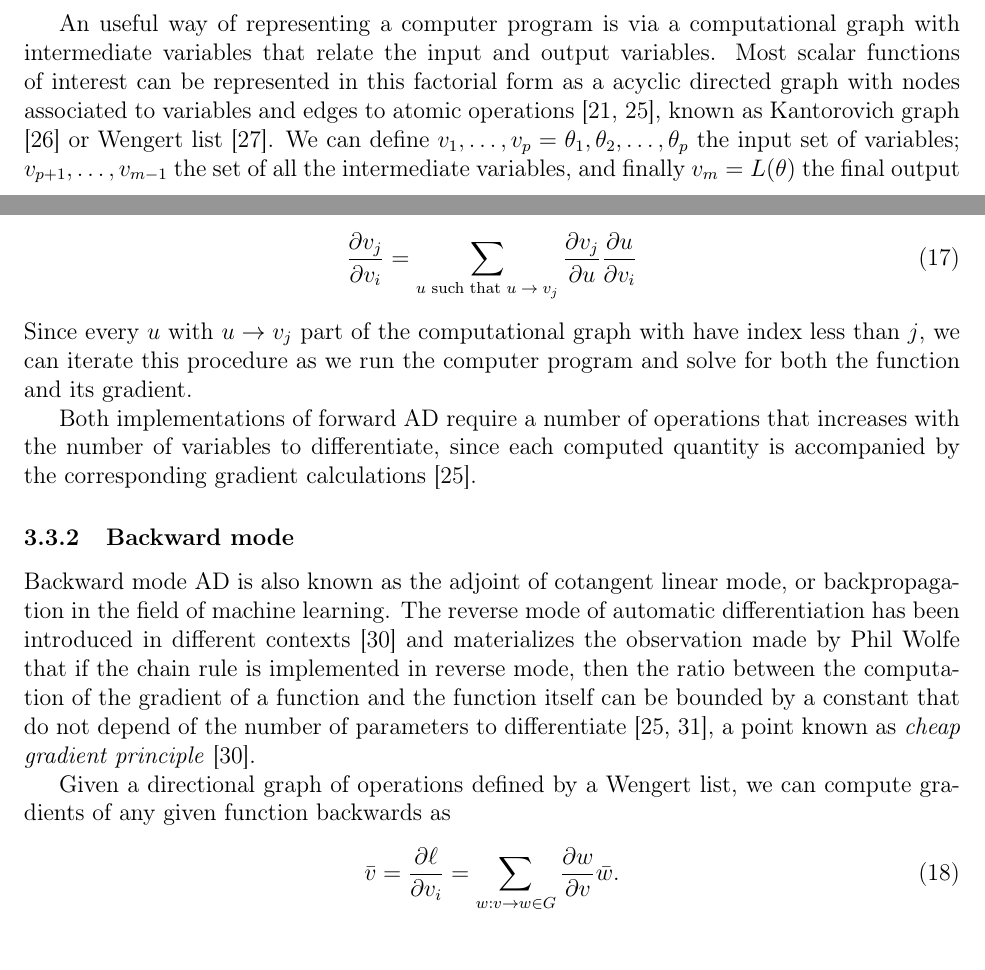
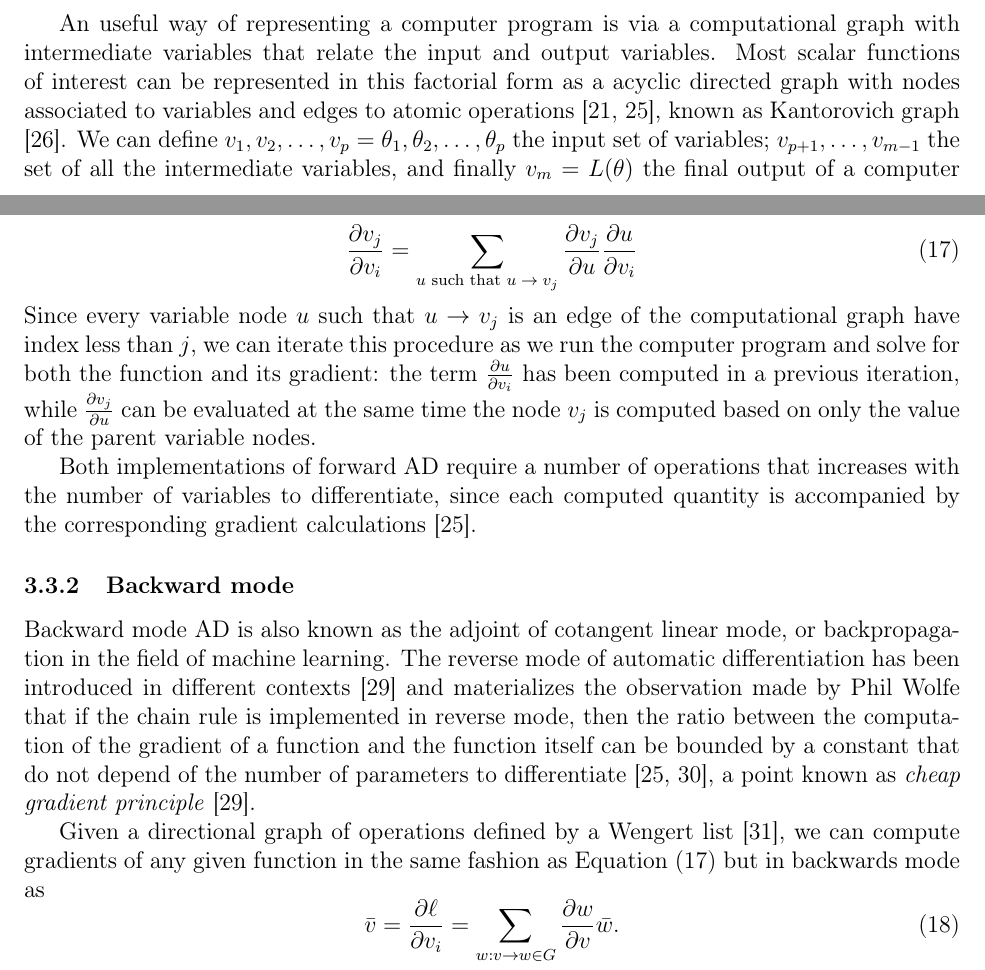
Before and after one commit to ODINN-SciML/DiffEqSensitivity-Review, a LaTeX document (tex/main.tex, which reads tex/sections/automatic-differentiation.tex): two parts of pages 12 and 13 of 26, joined at a grey line, cut so that both start at the same text. Compiled offline with pdfLaTeX.

Commit message:
Updates from Overleaf

```diff
--- a/tex/sections/automatic-differentiation.tex
+++ b/tex/sections/automatic-differentiation.tex
@@ -98,9 +98,9 @@ Notice that a major limitation of the dual number approach is that we need a dua
 \vspace*{5px}
 
 An useful way of representing a computer program is via a computational graph with intermediate variables that relate the input and output variables.
-Most scalar functions of interest can be represented in this factorial form as a acyclic directed graph with nodes associated to variables and edges to atomic operations \cite{griewank2008evaluatingderivatives, Griewack-on-AD}, known as Kantorovich graph \cite{kantorovich1957mathematical} or Wengert list \cite{Wengert_1964}.
+Most scalar functions of interest can be represented in this factorial form as a acyclic directed graph with nodes associated to variables and edges to atomic operations \cite{griewank2008evaluatingderivatives, Griewack-on-AD}, known as Kantorovich graph \cite{kantorovich1957mathematical}.
 % Although notation can be a little bit difficult to digest here, the mathematics behind is rather simple.
-We can define $v_1, \ldots, v_p = \theta_1, \theta_2, \ldots, \theta_p$ the input set of variables; $v_{p+1}, \ldots, v_{m-1}$ the set of all the intermediate variables, and finally $v_m = L(\theta)$ the final output of a computer program.
+We can define $v_1, v_2, \ldots, v_p = \theta_1, \theta_2, \ldots, \theta_p$ the input set of variables; $v_{p+1}, \ldots, v_{m-1}$ the set of all the intermediate variables, and finally $v_m = L(\theta)$ the final output of a computer program.
 This can be done in such a way that the order is strict, meaning that each variable $v_i$ is computed just as a function of the previous variables $v_j$ with $j < i$.
 Once the graph is constructed, we can compute the derivative of every node with respect to other using Bauer formula \cite{Bauer_1974, Oktay_randomized-AD}
 \begin{equation}
@@ -118,8 +118,9 @@ Instead of evaluating the last expression for all possible path, a simplificatio
     \sum_\text{$u$\text{ such that} $u \rightarrow v_j$}
     \frac{\partial v_j}{\partial u}
     \frac{\partial u}{\partial v_i}
+    \label{eq:AD-graph-recursion}
 \end{equation}
-Since every $u$ with $u \rightarrow v_j$ part of the computational graph with have index less than $j$, we can iterate this procedure as we run the computer program and solve for both the function and its gradient.
+Since every variable node $u$ such that $u \rightarrow v_j$ is an edge of the computational graph have index less than $j$, we can iterate this procedure as we run the computer program and solve for both the function and its gradient: the term $\frac{\partial u}{\partial v_i}$ has been computed in a previous iteration, while $\frac{\partial v_j}{\partial u}$ can be evaluated at the same time the node $v_j$ is computed based on only the value of the parent variable nodes.
 
 Both implementations of forward AD require a number of operations that increases with the number of variables to differentiate, since each computed quantity is accompanied by the corresponding gradient calculations \cite{Griewack-on-AD}.
 
@@ -128,13 +129,14 @@ Both implementations of forward AD require a number of operations that increases
 Backward mode AD is also known as the adjoint of cotangent linear mode, or backpropagation in the field of machine learning.
 The reverse mode of automatic differentiation has been introduced in different contexts \cite{griewank2012invented} and materializes the observation made by Phil Wolfe that if the chain rule is implemented in reverse mode, then the ratio between the computation of the gradient of a function and the function itself can be bounded by a constant that do not depend of the number of parameters to differentiate \cite{Griewack-on-AD, Wolfe_1982}, a point known as \textit{cheap gradient principle} \cite{griewank2012invented}.
 
-Given a directional graph of operations defined by a Wengert list, we can compute gradients of any given function backwards as
+Given a directional graph of operations defined by a Wengert list \cite{Wengert_1964}, we can compute gradients of any given function in the same fashion as Equation \eqref{eq:AD-graph-recursion} but in backwards mode as
 \begin{equation}
  \bar v = \frac{\partial \ell}{\partial v_i}= \sum_{w : v \rightarrow w \in G} \frac{\partial w}{\partial v} \bar{w}.
 \end{equation}
-
-Another way of implementing backwards AD is by defining a \textit{pullback} function \cite{Innes_2018}, a method also known as \textit{continuation-passing style} \cite{Wang_Zheng_Decker_Wu_Essertel_Rompf_2019}. In the backward step, this executes a series of functions calls, one for each elementary operation.
-If one of the nodes in the graph $w$ is the output of an operation involving the nodes $v_1, \ldots, v_m$, where $v_i \rightarrow w$ are all nodes in the graph, then the pullback $\bar v_1, \ldots, \bar v_m = \mathcal B_w(\bar w)$ is a function that accepts gradients with respect to $w$ (defined as $\bar w$) and returns gradients with respect to each $v_i$ ($\bar v_i$) by applying the chain rule. Consider the example of the multiplicative operation $w = v_1 \times v_2$. Then
+Another way of implementing backwards AD is by defining a \textit{pullback} function \cite{Innes_2018}, a method also known as \textit{continuation-passing style} \cite{Wang_Zheng_Decker_Wu_Essertel_Rompf_2019}.
+In the backward step, this executes a series of functions calls, one for each elementary operation.
+If one of the nodes in the graph $w$ is the output of an operation involving the nodes $v_1, \ldots, v_m$, where $v_i \rightarrow w$ are all nodes in the graph, then the pullback $\bar v_1, \ldots, \bar v_m = \mathcal B_w(\bar w)$ is a function that accepts gradients with respect to $w$ (defined as $\bar w$) and returns gradients with respect to each $v_i$ ($\bar v_i$) by applying the chain rule.
+Consider the example of the multiplicative operation $w = v_1 \times v_2$. Then
 \begin{equation}
  \bar v_1, \bar v_2 = v_2 \times \bar w , \quad
  v_1 \times \bar w = \mathcal{B}_w (\bar w),
```
Also changed, not shown: tex/sections/adjoint-continuous.tex (+3 -3 lines), tex/sections/automatic-differentiation.tex (2 more changed lines).
